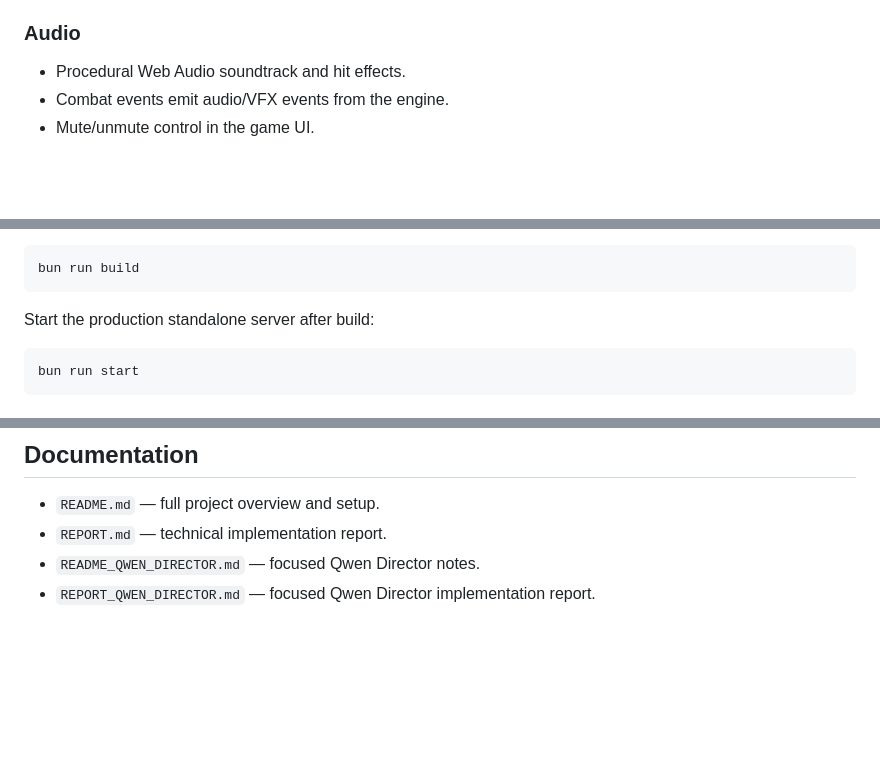
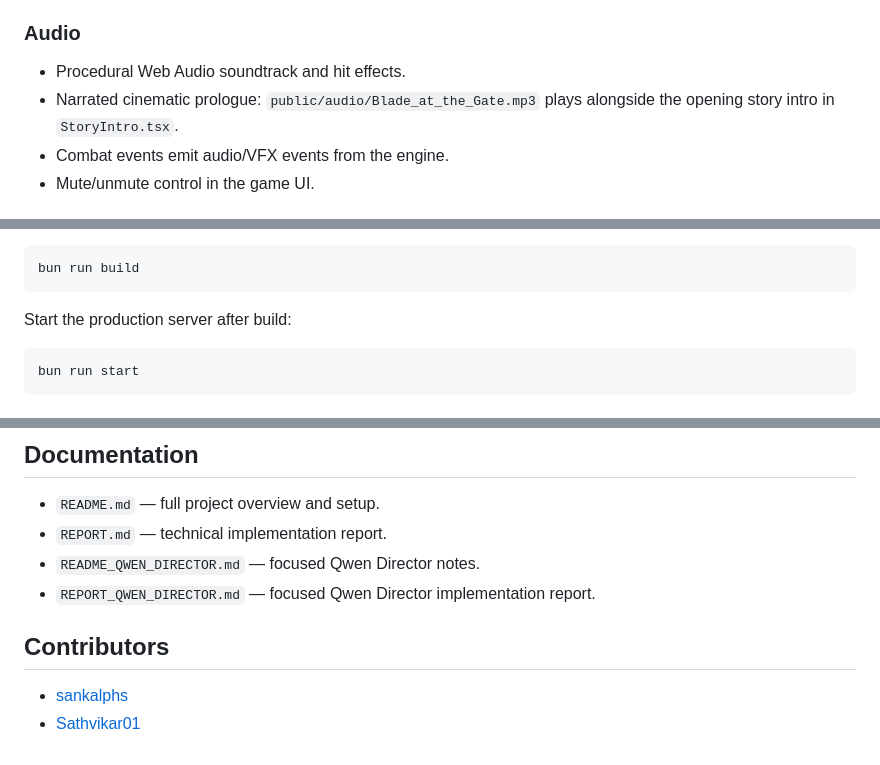
Before and after one commit to sankalphs/Eternal-Game, a Markdown page: README.md, 3 parts joined by grey strips. GitHub-like rendering; blank space fills up the shorter version.

Commit message:
docs: document narrated intro audio and add contributors

````diff
--- a/README.md
+++ b/README.md
@@ -40,6 +40,7 @@ The current build combines a playable 2D fighting game with an AI research stack
 ### Audio
 
 - Procedural Web Audio soundtrack and hit effects.
+- Narrated cinematic prologue: `public/audio/Blade_at_the_Gate.mp3` plays alongside the opening story intro in `StoryIntro.tsx`.
 - Combat events emit audio/VFX events from the engine.
 - Mute/unmute control in the game UI.
 
@@ -189,7 +190,7 @@ Build:
 bun run build
 ```
 
-Start the production standalone server after build:
+Start the production server after build:
 
 ```bash
 bun run start
@@ -317,3 +318,8 @@ Then copy the generated endpoint URL into `ETERNAL_MODEL_ENDPOINT`.
 - `REPORT.md` — technical implementation report.
 - `README_QWEN_DIRECTOR.md` — focused Qwen Director notes.
 - `REPORT_QWEN_DIRECTOR.md` — focused Qwen Director implementation report.
+
+## Contributors
+
+- [sankalphs](https://github.com/sankalphs)
+- [Sathvikar01](https://github.com/Sathvikar01)
````
